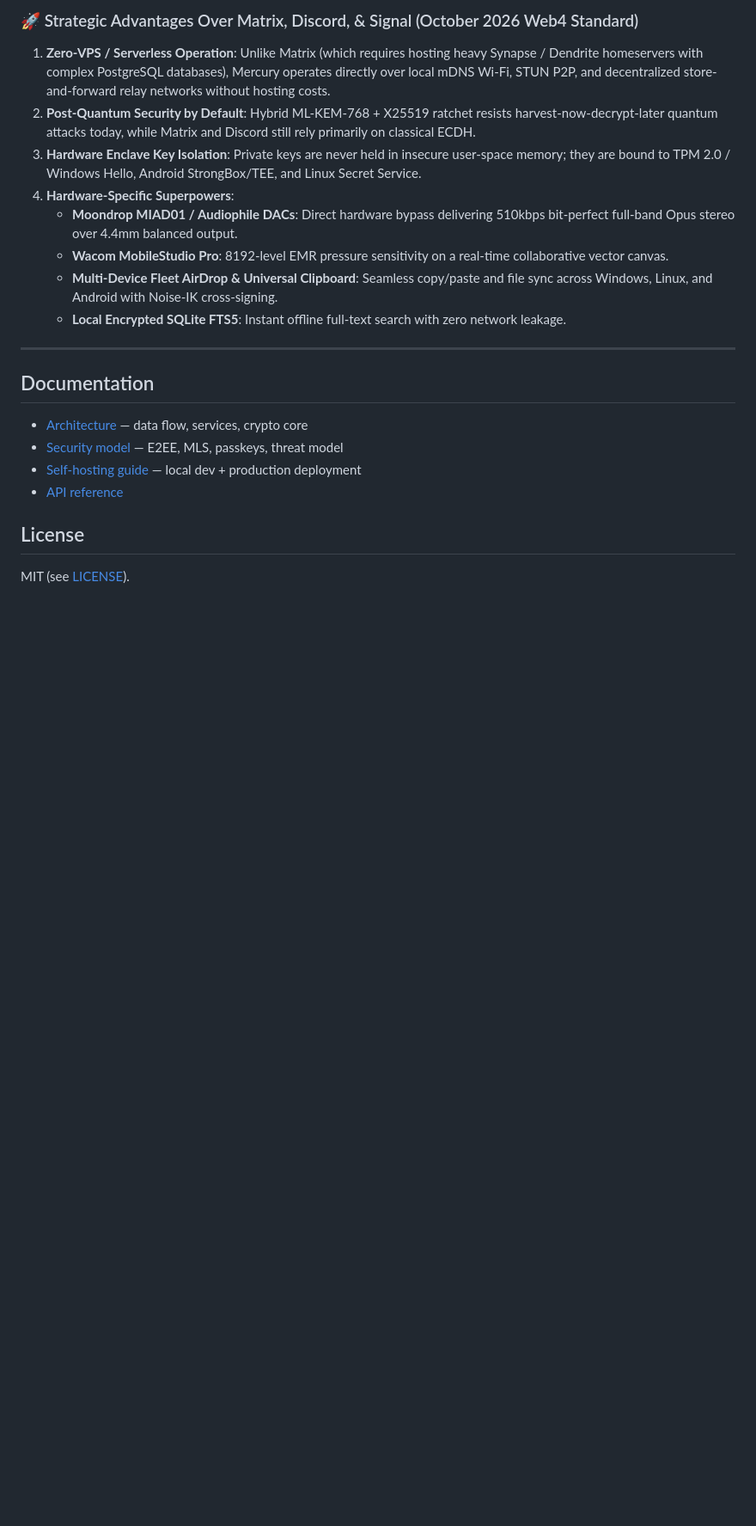
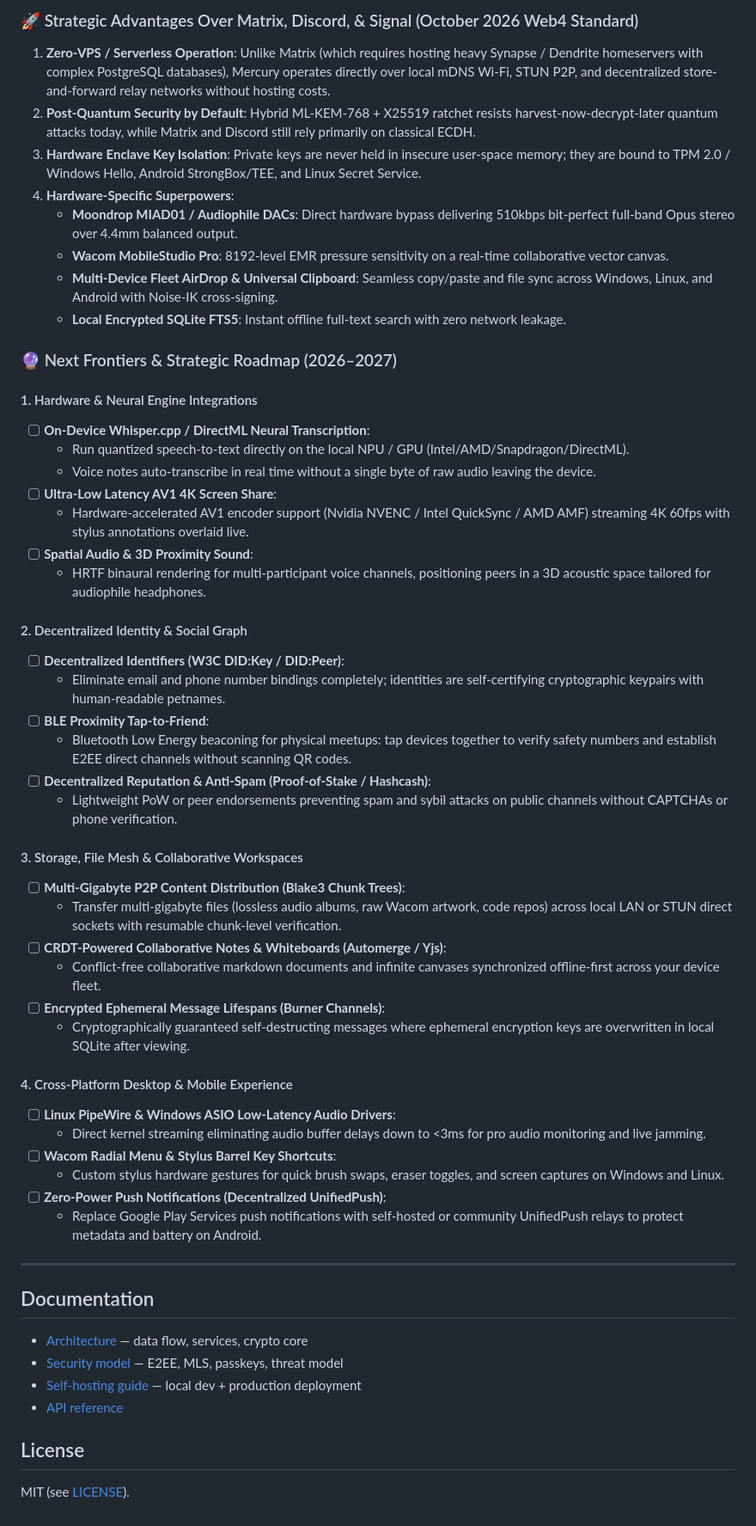
Before and after one commit to robfernan/Mercury, a Markdown page: README.md, the part around the change. Shown at 86% size. Drawn GitHub-style; blank space fills up the shorter version.

Commit message:
docs: add 2026-2027 strategic roadmap to README

```diff
--- a/README.md
+++ b/README.md
@@ -232,6 +232,41 @@ Mercury is transitioning from a traditional client-server layout to a **zero-cos
    - **Multi-Device Fleet AirDrop & Universal Clipboard**: Seamless copy/paste and file sync across Windows, Linux, and Android with Noise-IK cross-signing.
    - **Local Encrypted SQLite FTS5**: Instant offline full-text search with zero network leakage.
 
+### 🔮 Next Frontiers & Strategic Roadmap (2026–2027)
+
+#### 1. Hardware & Neural Engine Integrations
+- [ ] **On-Device Whisper.cpp / DirectML Neural Transcription**:
+  - Run quantized speech-to-text directly on the local NPU / GPU (Intel/AMD/Snapdragon/DirectML).
+  - Voice notes auto-transcribe in real time without a single byte of raw audio leaving the device.
+- [ ] **Ultra-Low Latency AV1 4K Screen Share**:
+  - Hardware-accelerated AV1 encoder support (Nvidia NVENC / Intel QuickSync / AMD AMF) streaming 4K 60fps with stylus annotations overlaid live.
+- [ ] **Spatial Audio & 3D Proximity Sound**:
+  - HRTF binaural rendering for multi-participant voice channels, positioning peers in a 3D acoustic space tailored for audiophile headphones.
+
+#### 2. Decentralized Identity & Social Graph
+- [ ] **Decentralized Identifiers (W3C DID:Key / DID:Peer)**:
+  - Eliminate email and phone number bindings completely; identities are self-certifying cryptographic keypairs with human-readable petnames.
+- [ ] **BLE Proximity Tap-to-Friend**:
+  - Bluetooth Low Energy beaconing for physical meetups: tap devices together to verify safety numbers and establish E2EE direct channels without scanning QR codes.
+- [ ] **Decentralized Reputation & Anti-Spam (Proof-of-Stake / Hashcash)**:
+  - Lightweight PoW or peer endorsements preventing spam and sybil attacks on public channels without CAPTCHAs or phone verification.
+
+#### 3. Storage, File Mesh & Collaborative Workspaces
+- [ ] **Multi-Gigabyte P2P Content Distribution (Blake3 Chunk Trees)**:
+  - Transfer multi-gigabyte files (lossless audio albums, raw Wacom artwork, code repos) across local LAN or STUN direct sockets with resumable chunk-level verification.
+- [ ] **CRDT-Powered Collaborative Notes & Whiteboards (Automerge / Yjs)**:
+  - Conflict-free collaborative markdown documents and infinite canvases synchronized offline-first across your device fleet.
+- [ ] **Encrypted Ephemeral Message Lifespans (Burner Channels)**:
+  - Cryptographically guaranteed self-destructing messages where ephemeral encryption keys are overwritten in local SQLite after viewing.
+
+#### 4. Cross-Platform Desktop & Mobile Experience
+- [ ] **Linux PipeWire & Windows ASIO Low-Latency Audio Drivers**:
+  - Direct kernel streaming eliminating audio buffer delays down to <3ms for pro audio monitoring and live jamming.
+- [ ] **Wacom Radial Menu & Stylus Barrel Key Shortcuts**:
+  - Custom stylus hardware gestures for quick brush swaps, eraser toggles, and screen captures on Windows and Linux.
+- [ ] **Zero-Power Push Notifications (Decentralized UnifiedPush)**:
+  - Replace Google Play Services push notifications with self-hosted or community UnifiedPush relays to protect metadata and battery on Android.
+
 ---
 
 ## Documentation
```
